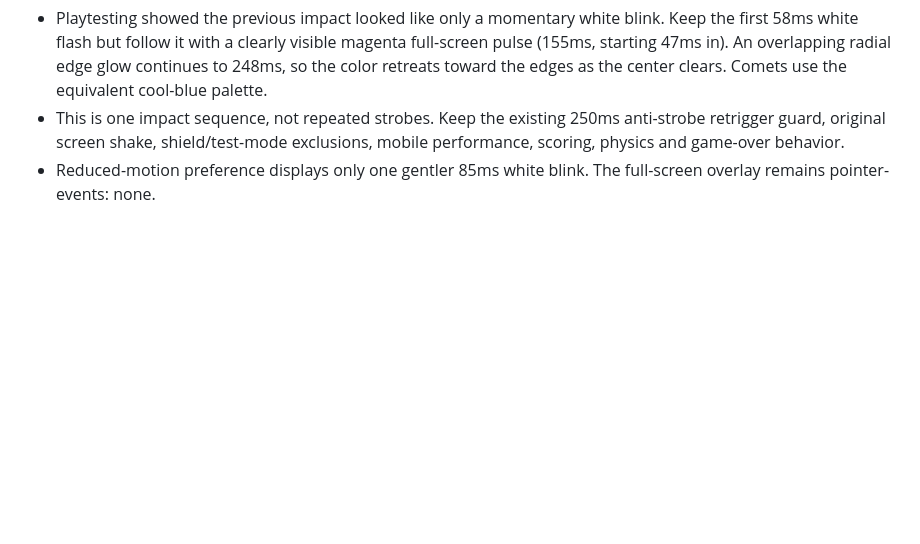
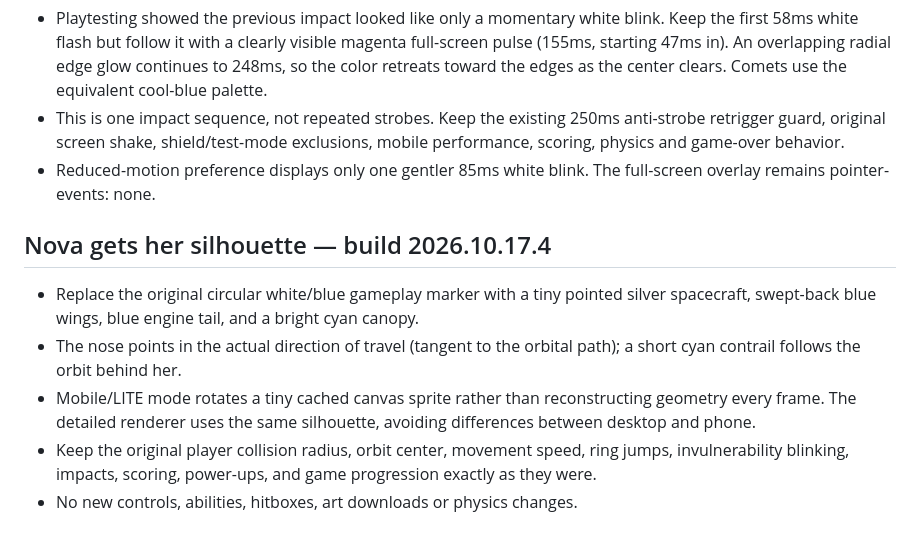
Before and after one commit to richcande1-rca/orbit, a Markdown page: README.md, the part around the change. Drawn GitHub-style; blank space fills up the shorter version.

Commit message:
Load Nova ship renderer and bump build 2026.10.17.4 (README.md)

```diff
--- a/README.md
+++ b/README.md
@@ -350,3 +350,18 @@ a reward or SPACE WARP screen, the activation waits until running resumes.
   exclusions, mobile performance, scoring, physics and game-over behavior.
 - Reduced-motion preference displays only one gentler 85ms white blink.
   The full-screen overlay remains pointer-events: none.
+
+## Nova gets her silhouette — build 2026.10.17.4
+
+- Replace the original circular white/blue gameplay marker with a tiny
+  pointed silver spacecraft, swept-back blue wings, blue engine tail,
+  and a bright cyan canopy.
+- The nose points in the actual direction of travel (tangent to the
+  orbital path); a short cyan contrail follows the orbit behind her.
+- Mobile/LITE mode rotates a tiny cached canvas sprite rather than
+  reconstructing geometry every frame. The detailed renderer uses
+  the same silhouette, avoiding differences between desktop and phone.
+- Keep the original player collision radius, orbit center, movement
+  speed, ring jumps, invulnerability blinking, impacts, scoring,
+  power-ups, and game progression exactly as they were.
+- No new controls, abilities, hitboxes, art downloads or physics changes.
```
